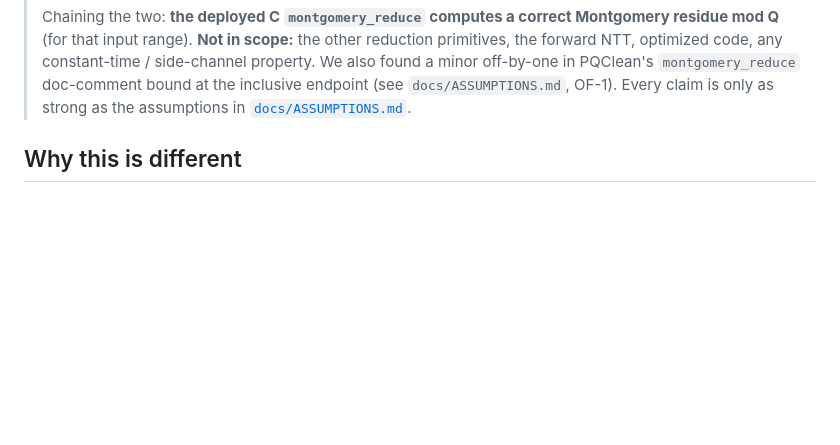
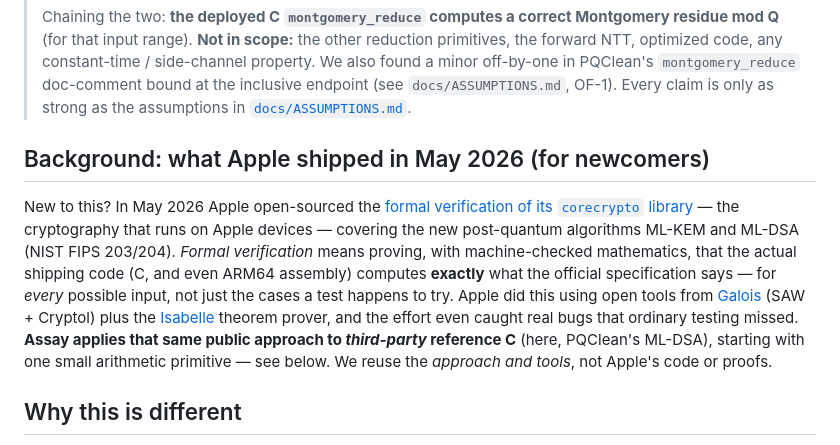
Before and after one commit to amarshat/assay, a Markdown page: README.md, the part around the change. Drawn GitHub-style; blank space fills up the shorter version.

Commit message:
README: add newcomer-friendly background para on Apple's May 2026 corecrypto verification (with links)

```diff
--- a/README.md
+++ b/README.md
@@ -26,6 +26,10 @@ assembly code shipped in most products** (AVX2, aarch64-asm, mldsa-native); that
 > code, any constant-time / side-channel property. We also found a minor off-by-one in PQClean's
 > `montgomery_reduce` doc-comment bound at the inclusive endpoint (see `docs/ASSUMPTIONS.md`, OF-1).
 > Every claim is only as strong as the assumptions in [`docs/ASSUMPTIONS.md`](docs/ASSUMPTIONS.md).
+
+## Background: what Apple shipped in May 2026 (for newcomers)
+
+New to this? In May 2026 Apple open-sourced the [formal verification of its `corecrypto` library](https://github.com/apple/corecrypto/tree/2026-05) — the cryptography that runs on Apple devices — covering the new post-quantum algorithms ML-KEM and ML-DSA (NIST FIPS 203/204). *Formal verification* means proving, with machine-checked mathematics, that the actual shipping code (C, and even ARM64 assembly) computes **exactly** what the official specification says — for *every* possible input, not just the cases a test happens to try. Apple did this using open tools from [Galois](https://github.com/GaloisInc/saw-script) (SAW + Cryptol) plus the [Isabelle](https://isabelle.in.tum.de/) theorem prover, and the effort even caught real bugs that ordinary testing missed. **Assay applies that same public approach to _third-party_ reference C** (here, PQClean's ML-DSA), starting with one small arithmetic primitive — see below. We reuse the *approach and tools*, not Apple's code or proofs.
 
 ## Why this is different
 
```
